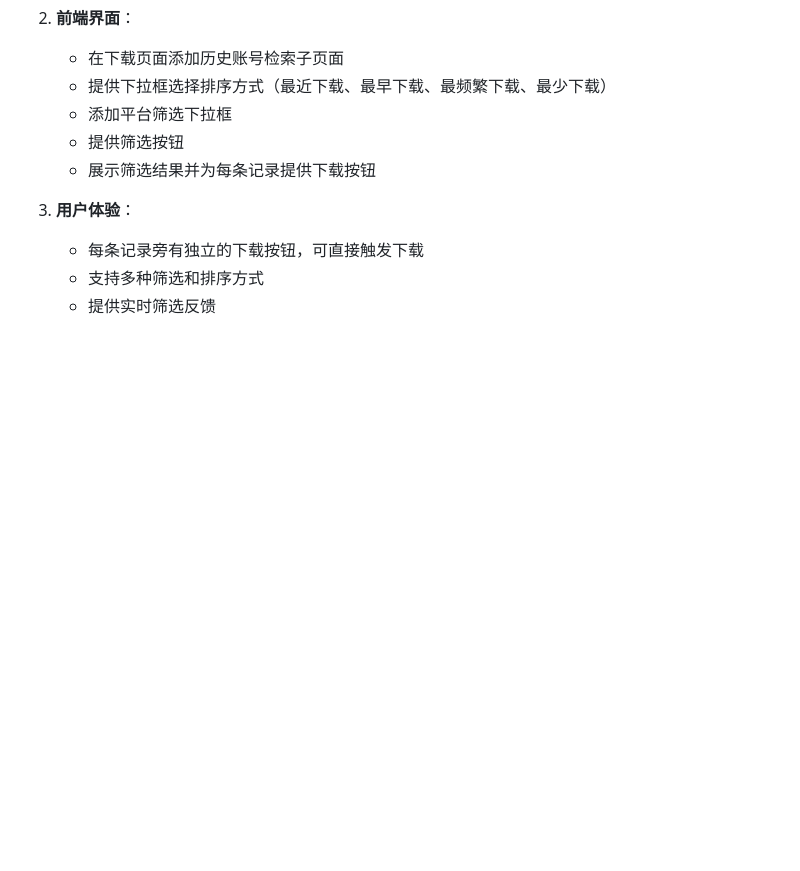
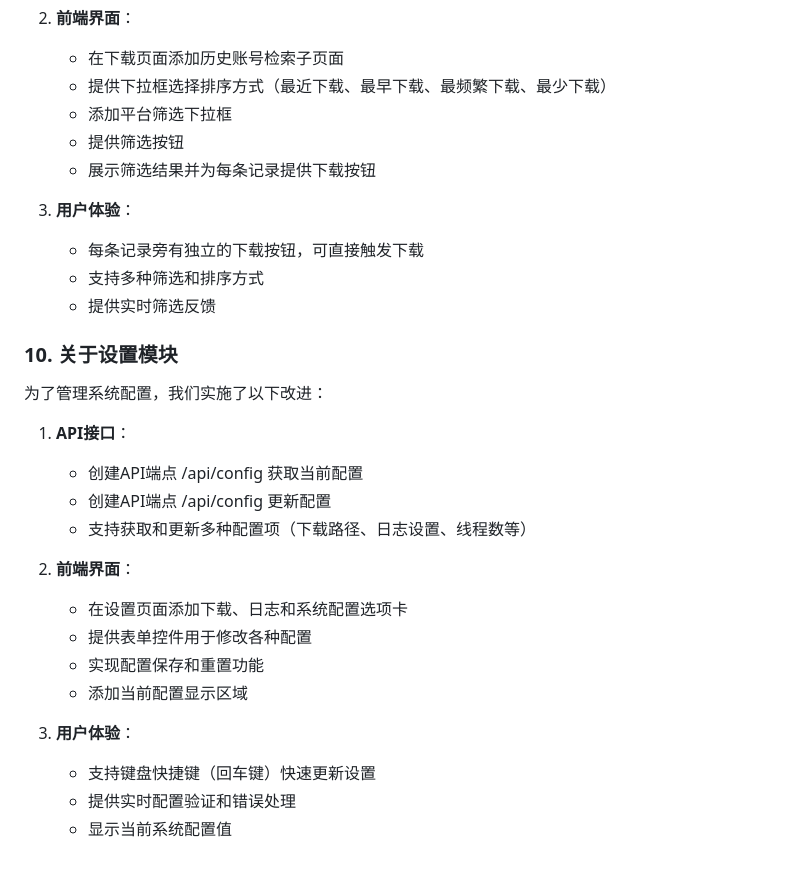
Before and after one commit to WangYan-Good/SocialMediaStreamDownloader, a Markdown page: docs/develop_note.md, the part around the change. Drawn GitHub-style; blank space fills up the shorter version.

Commit message:
docs: update documentation with settings module implementation
- Add settings module features to history-ZH.md
- Document settings module improvements in develop_note.md
- Record implementation details of settings management functionality

Co-authored-by: Qwen-Coder <qwen-coder@alibabacloud.com>

```diff
--- a/docs/develop_note.md
+++ b/docs/develop_note.md
@@ -370,3 +370,23 @@ CREATE TABLE auth_function (
    - 每条记录旁有独立的下载按钮，可直接触发下载
    - 支持多种筛选和排序方式
    - 提供实时筛选反馈
+
+### 10. 关于设置模块
+
+为了管理系统配置，我们实施了以下改进：
+
+1. **API接口**：
+   - 创建API端点 /api/config 获取当前配置
+   - 创建API端点 /api/config 更新配置
+   - 支持获取和更新多种配置项（下载路径、日志设置、线程数等）
+
+2. **前端界面**：
+   - 在设置页面添加下载、日志和系统配置选项卡
+   - 提供表单控件用于修改各种配置
+   - 实现配置保存和重置功能
+   - 添加当前配置显示区域
+
+3. **用户体验**：
+   - 支持键盘快捷键（回车键）快速更新设置
+   - 提供实时配置验证和错误处理
+   - 显示当前系统配置值
```
Also changed, not shown: docs/history-ZH.md (+5 -0 lines).
